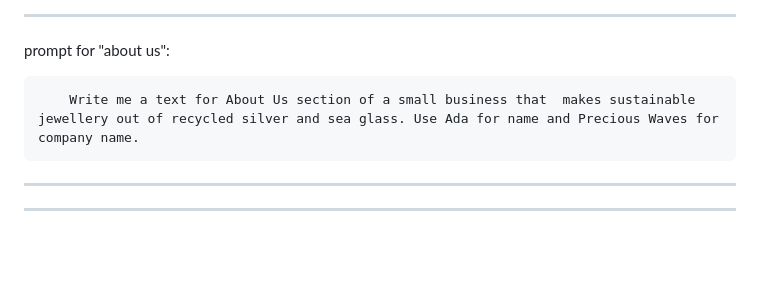
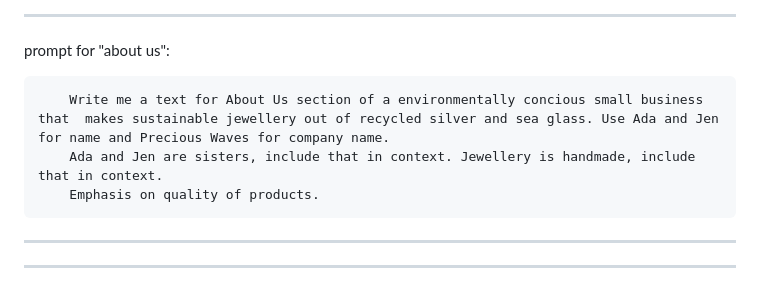
Before and after one commit to dustycrowbones/website-template-by-geminiAI, a Markdown page: README.md, the part around the change. Rendered like a GitHub page; blank space fills up the shorter version.

```diff
--- a/README.md
+++ b/README.md
@@ -72,7 +72,9 @@ _______________________________________________________________________
 
 prompt for "about us":
 
-        Write me a text for About Us section of a small business that  makes sustainable jewellery out of recycled silver and sea glass. Use Ada for name and Precious Waves for company name.
+        Write me a text for About Us section of a environmentally concious small business that  makes sustainable jewellery out of recycled silver and sea glass. Use Ada and Jen for name and Precious Waves for company name.
+        Ada and Jen are sisters, include that in context. Jewellery is handmade, include that in context.
+        Emphasis on quality of products.
 
 _______________________________________________________________________
 _______________________________________________________________________
```
